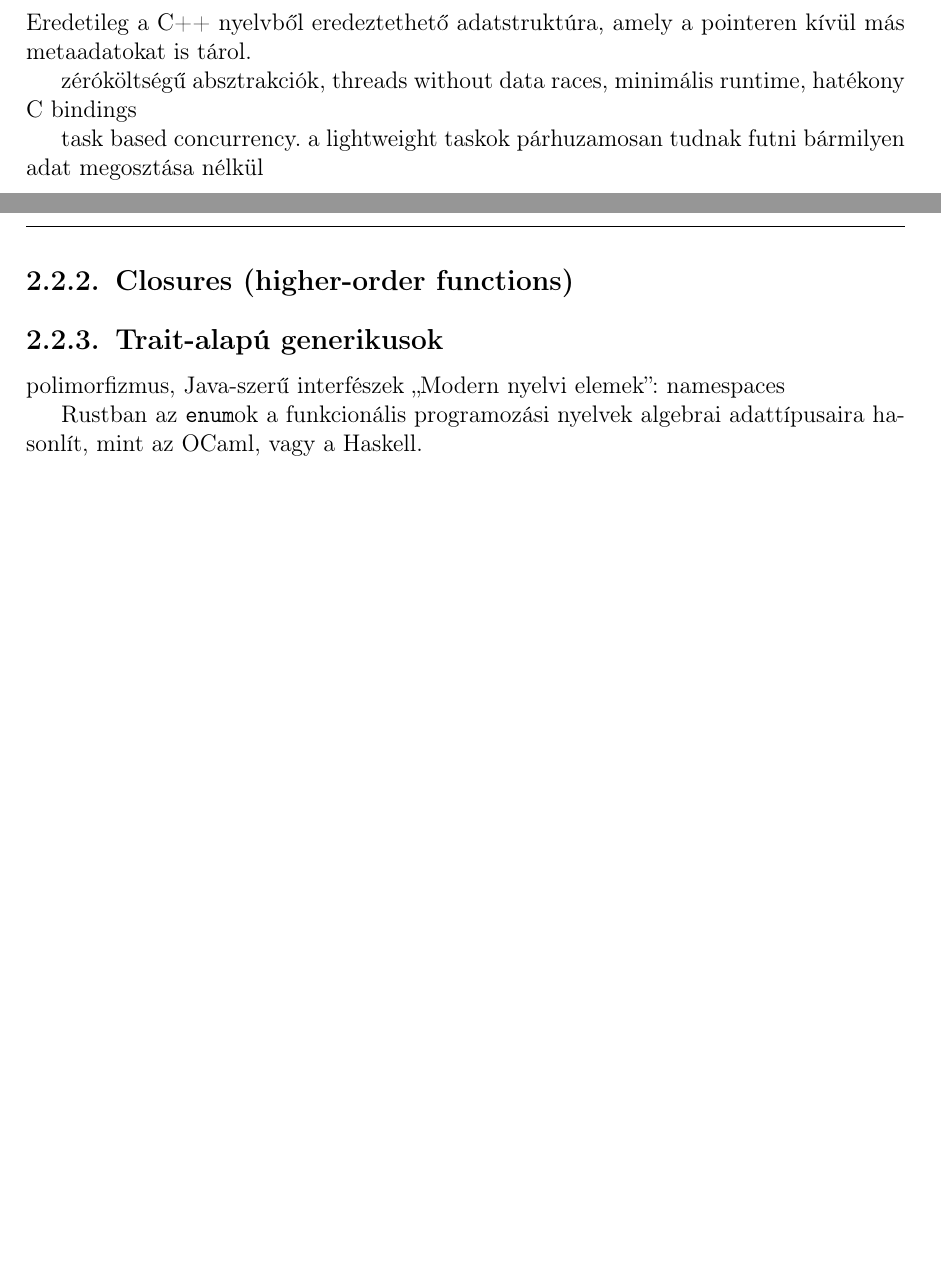
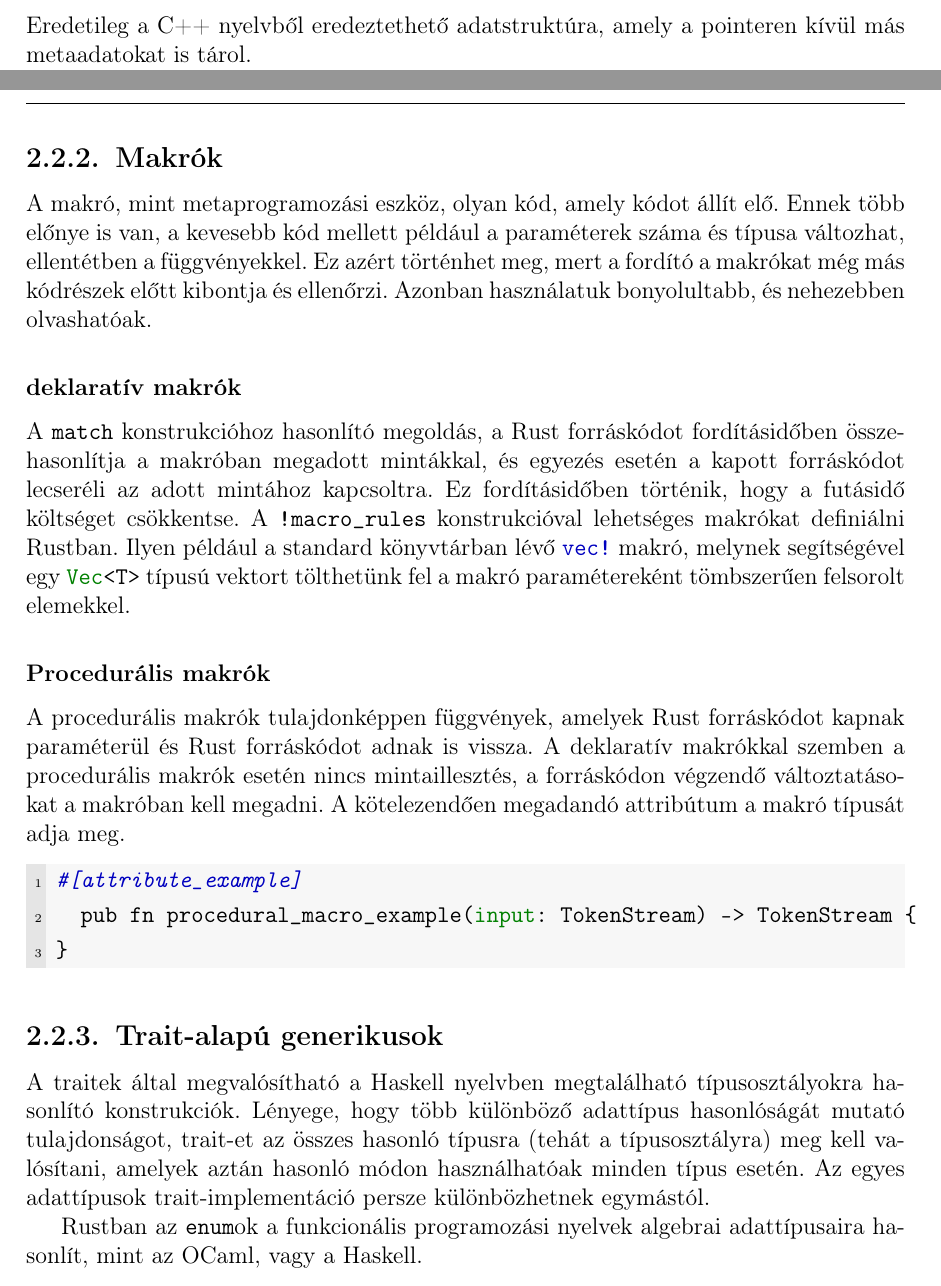
Before and after one commit to bencelaszlo/szakdolgozat-numerical-methods-rust, a LaTeX document (dolgozat/dolgozat.tex, which reads dolgozat/fejezetek/2_rust.tex): two parts of pages 11 and 12 of 44 before the commit and two parts of pages 11 and 12 of 45 after it, joined at a grey line, cut so that both start at the same text, the shorter picture padded with empty space. Compiled offline with pdfLaTeX.

Commit message:
More work on Chapter 2

```diff
--- a/dolgozat/fejezetek/2_rust.tex
+++ b/dolgozat/fejezetek/2_rust.tex
@@ -117,16 +115,29 @@ A kódrészlet lefordul, mert a fordítóprogram az \lstinline{x} változó típ
 Eredetileg a C++ nyelvből eredeztethető adatstruktúra, amely a pointeren kívül más metaadatokat is tárol.
 %https://doc.rust-lang.org/book/ch15-00-smart-pointers.html
 
-zéróköltségű absztrakciók, threads without data races, minimális runtime, hatékony C bindings
+\subsection{Makrók}
+A makró, mint metaprogramozási eszköz, olyan kód, amely kódot állít elő. Ennek több előnye is van, a kevesebb kód mellett például a paraméterek száma és típusa változhat, ellentétben a függvényekkel. Ez azért történhet meg, mert a fordító a makrókat még más kódrészek előtt kibontja és ellenőrzi. Azonban használatuk bonyolultabb, és nehezebben olvashatóak.
 
-task based concurrency. a lightweight taskok párhuzamosan tudnak futni bármilyen adat megosztása nélkül
+\subsubsection{deklaratív makrók}
+A \lstinline{match} konstrukcióhoz hasonlító megoldás, a Rust forráskódot fordításidőben összehasonlítja a makróban megadott mintákkal, és egyezés esetén a kapott forráskódot lecseréli az adott mintához kapcsoltra. Ez fordításidőben történik, hogy a futásidő költséget csökkentse. A \lstinline{!macro_rules} konstrukcióval lehetséges makrókat definiálni Rustban. Ilyen például a standard könyvtárban lévő \lstinline{vec!} makró, melynek segítségével egy \lstinline{Vec<T>} típusú vektort tölthetünk fel a makró paramétereként tömbszerűen felsorolt elemekkel.
 
-\subsection{Closures (higher-order functions)}
+\subsubsection{Procedurális makrók}
+A procedurális makrók tulajdonképpen függvények, amelyek Rust forráskódot kapnak paraméterül és Rust forráskódot adnak is vissza. A deklaratív makrókkal szemben a procedurális makrók esetén nincs mintaillesztés, a forráskódon végzendő változtatásokat a makróban kell megadni. A kötelezendően megadandó attribútum a makró típusát adja meg.
+\begin{lstlisting}[language=Rust, style=boxed]
+#[attribute_example]
+  pub fn procedural_macro_example(input: TokenStream) -> TokenStream {
+}
+\end{lstlisting}
+
+%https://doc.rust-lang.org/book/ch19-06-macros.html
+
+%\subsection{Closures (higher-order functions)}
+%\subsection{Párhuzamosság}
+%Task-based concurrency: a lightweight taskok párhuzamosan tudnak futni bármilyen adat megosztása nélkül.
 
 \subsection{Trait-alapú generikusok}
-
-polimorfizmus, Java-szerű interfészek
-„Modern nyelvi elemek”: namespaces
+A traitek által megvalósítható a Haskell nyelvben megtalálható típusosztályokra hasonlító konstrukciók. Lényege, hogy több különböző adattípus hasonlóságát mutató tulajdonságot, trait-et az összes hasonló típusra (tehát a típusosztályra) meg kell valósítani, amelyek aztán hasonló módon használhatóak minden típus esetén. Az egyes adattípusok trait-implementáció persze különbözhetnek egymástól.
+% https://www.haskell.org/tutorial/classes.html
 
 Rustban az \lstinline{enum}ok a funkcionális programozási nyelvek algebrai adattípusaira hasonlít, mint az OCaml, vagy a Haskell.
 \begin{lstlisting}[language=Rust, style=boxed]
```
Also changed, not shown: dolgozat/fejezetek/2_rust.tex (14 more changed lines).
